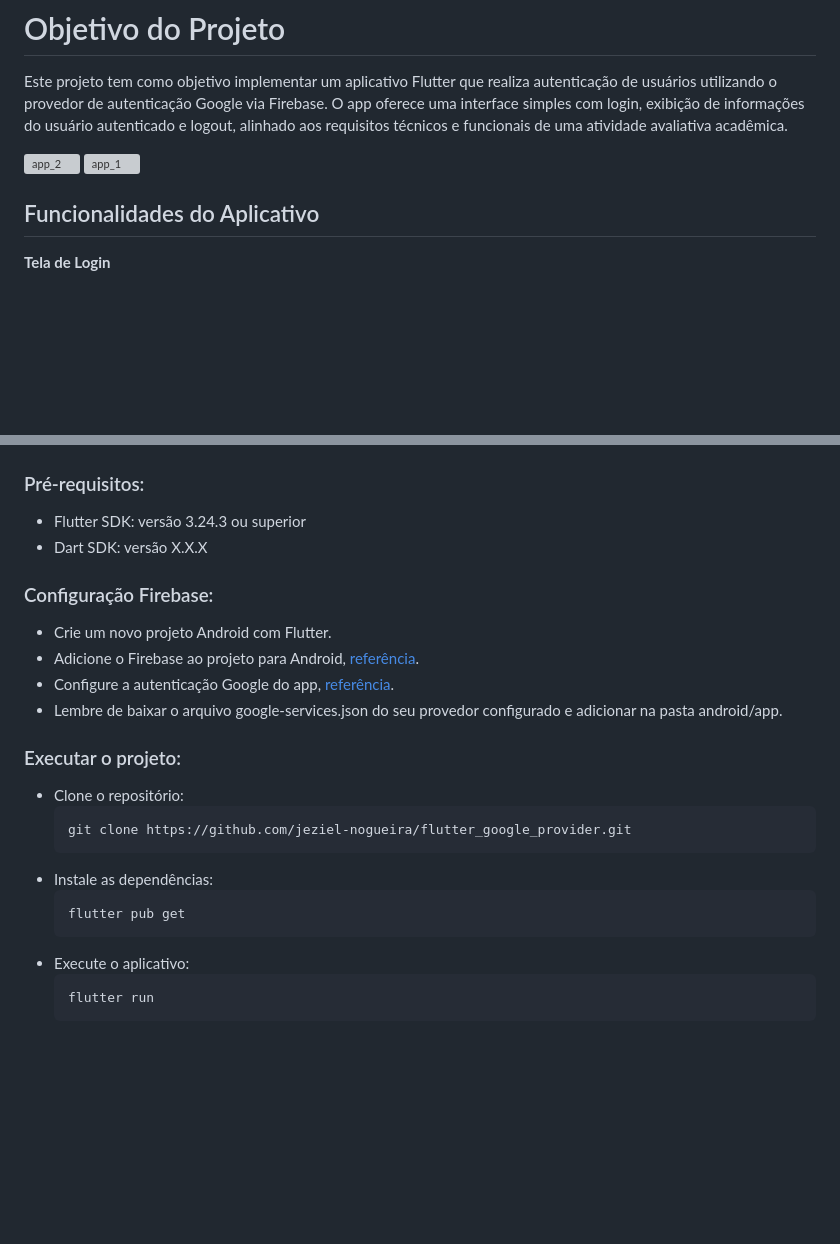
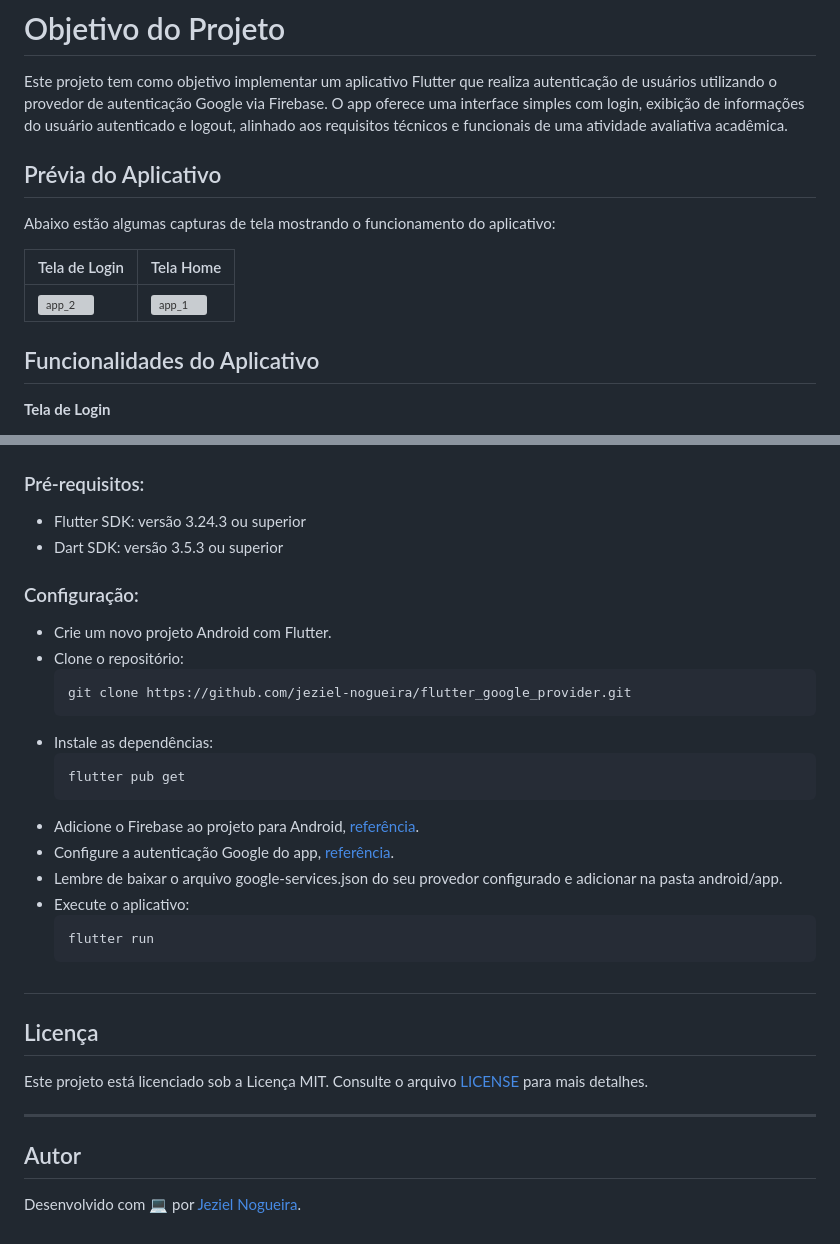
Before and after one commit to jeziel-nogueira/flutter_google_provider, a Markdown page: README.md, 2 parts joined by grey strips. Drawn GitHub-style; blank space fills up the shorter version; grey boxes are pictures that could not be loaded.

````diff
--- a/README.md
+++ b/README.md
@@ -8,8 +8,12 @@
 # Objetivo do Projeto
 Este projeto tem como objetivo implementar um aplicativo Flutter que realiza autenticação de usuários utilizando o provedor de autenticação Google via Firebase. O app oferece uma interface simples com login, exibição de informações do usuário autenticado e logout, alinhado aos requisitos técnicos e funcionais de uma atividade avaliativa acadêmica.
 
-![app_2](https://github.com/user-attachments/assets/05bde36d-26cc-4fc1-8dad-c4e58c84e1fa)
-![app_1](https://github.com/user-attachments/assets/b68663a3-17cc-4037-8241-b69fd12a6dba)
+## Prévia do Aplicativo
+Abaixo estão algumas capturas de tela mostrando o funcionamento do aplicativo:
+
+| Tela de Login             | Tela Home               |
+|---------------------------|-------------------------|
+| ![app_2](https://github.com/user-attachments/assets/05bde36d-26cc-4fc1-8dad-c4e58c84e1fa) | ![app_1](https://github.com/user-attachments/assets/b68663a3-17cc-4037-8241-b69fd12a6dba) |
 
 ## Funcionalidades do Aplicativo
 **Tela de Login**
@@ -61,15 +65,10 @@ Este projeto tem como objetivo implementar um aplicativo Flutter que realiza aut
 ## Instruções de Configuração do projeto
 ### Pré-requisitos:
   - Flutter SDK: versão 3.24.3 ou superior
-  - Dart SDK: versão X.X.X
+  - Dart SDK: versão 3.5.3 ou superior
 
-### Configuração Firebase:
+### Configuração:
   - Crie um novo projeto Android com Flutter.
-  - Adicione o Firebase ao projeto para Android, [referência](https://firebase.google.com/docs/android).
-  - Configure a autenticação Google do app, [referência](https://firebase.google.com/docs/auth/android/google-signin).
-  - Lembre de baixar o arquivo google-services.json do seu provedor configurado e adicionar na pasta android/app.
-
-### Executar o projeto:
   - Clone o repositório:
     ```
     git clone https://github.com/jeziel-nogueira/flutter_google_provider.git
@@ -78,7 +77,22 @@ Este projeto tem como objetivo implementar um aplicativo Flutter que realiza aut
     ```
     flutter pub get
     ```
+  - Adicione o Firebase ao projeto para Android, [referência](https://firebase.google.com/docs/android).
+  - Configure a autenticação Google do app, [referência](https://firebase.google.com/docs/auth/android/google-signin).
+  - Lembre de baixar o arquivo google-services.json do seu provedor configurado e adicionar na pasta android/app.
   - Execute o aplicativo:
     ```
     flutter run
     ```
+
+
+#
+## Licença
+
+Este projeto está licenciado sob a Licença MIT. Consulte o arquivo [LICENSE](https://www.mit.edu/~amini/LICENSE.md) para mais detalhes.
+
+---
+
+## Autor
+
+Desenvolvido com 💻 por [Jeziel Nogueira](https://github.com/jeziel-nogueira).
````
